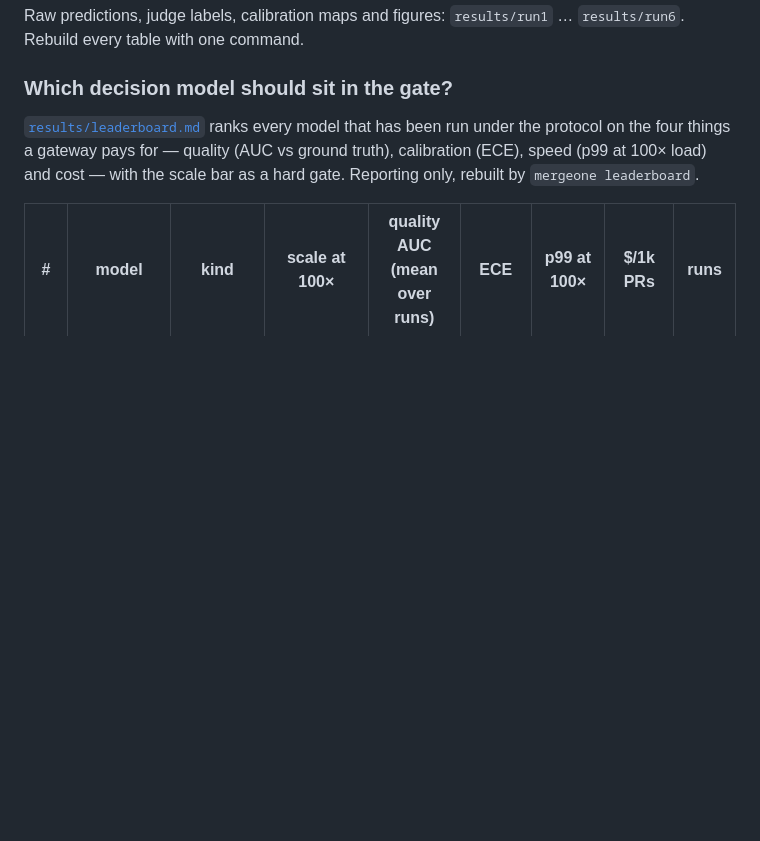
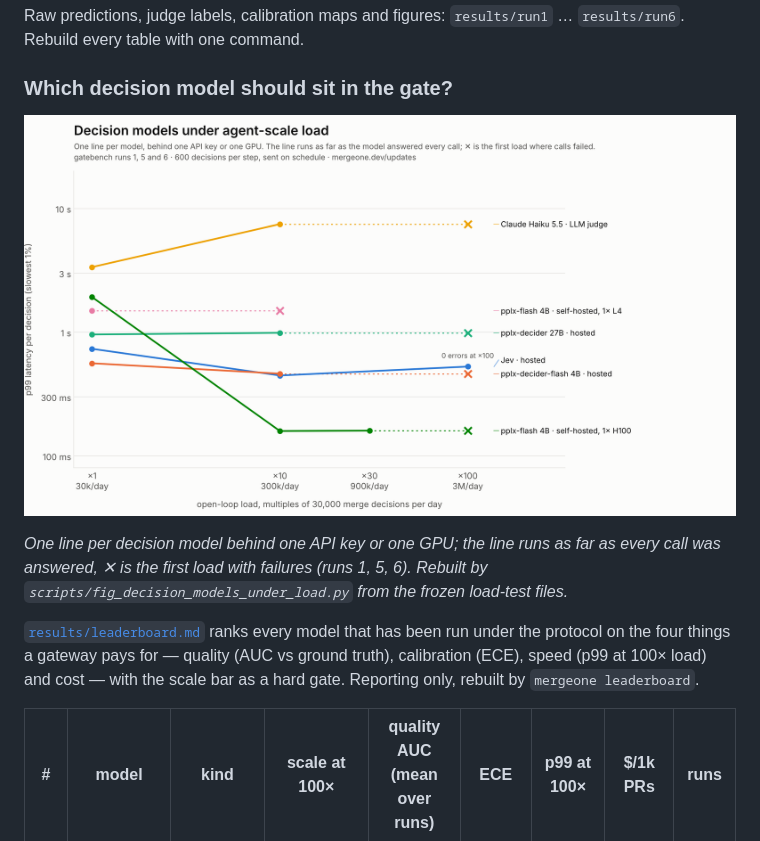
Before and after one commit to haalp/mergeone, a Markdown page: README.md, the part around the change. Rendered like a GitHub page; blank space fills up the shorter version.

Commit message:
README: decision-models-under-load figure in the leaderboard section

```diff
--- a/README.md
+++ b/README.md
@@ -181,6 +181,11 @@ Raw predictions, judge labels, calibration maps and figures: `results/run1` …
 
 ### Which decision model should sit in the gate?
 
+![Decision models under agent-scale load: p99 latency per decision vs load multiplier; each line runs as far as the model answered every call](results/figures/decision_models_under_load.png)
+
+*One line per decision model behind one API key or one GPU; the line runs as far as every call was answered, ✕ is the first load with failures (runs 1, 5, 6). Rebuilt by `scripts/fig_decision_models_under_load.py` from the frozen load-test files.*
+
+
 [`results/leaderboard.md`](results/leaderboard.md) ranks every model that has been run under the protocol on the four things a gateway pays for — quality (AUC vs ground truth), calibration (ECE), speed (p99 at 100× load) and cost — with the scale bar as a hard gate. Reporting only, rebuilt by `mergeone leaderboard`.
 
 | # | model | kind | scale at 100× | quality AUC (mean over runs) | ECE | p99 at 100× | $/1k PRs | runs |
```
